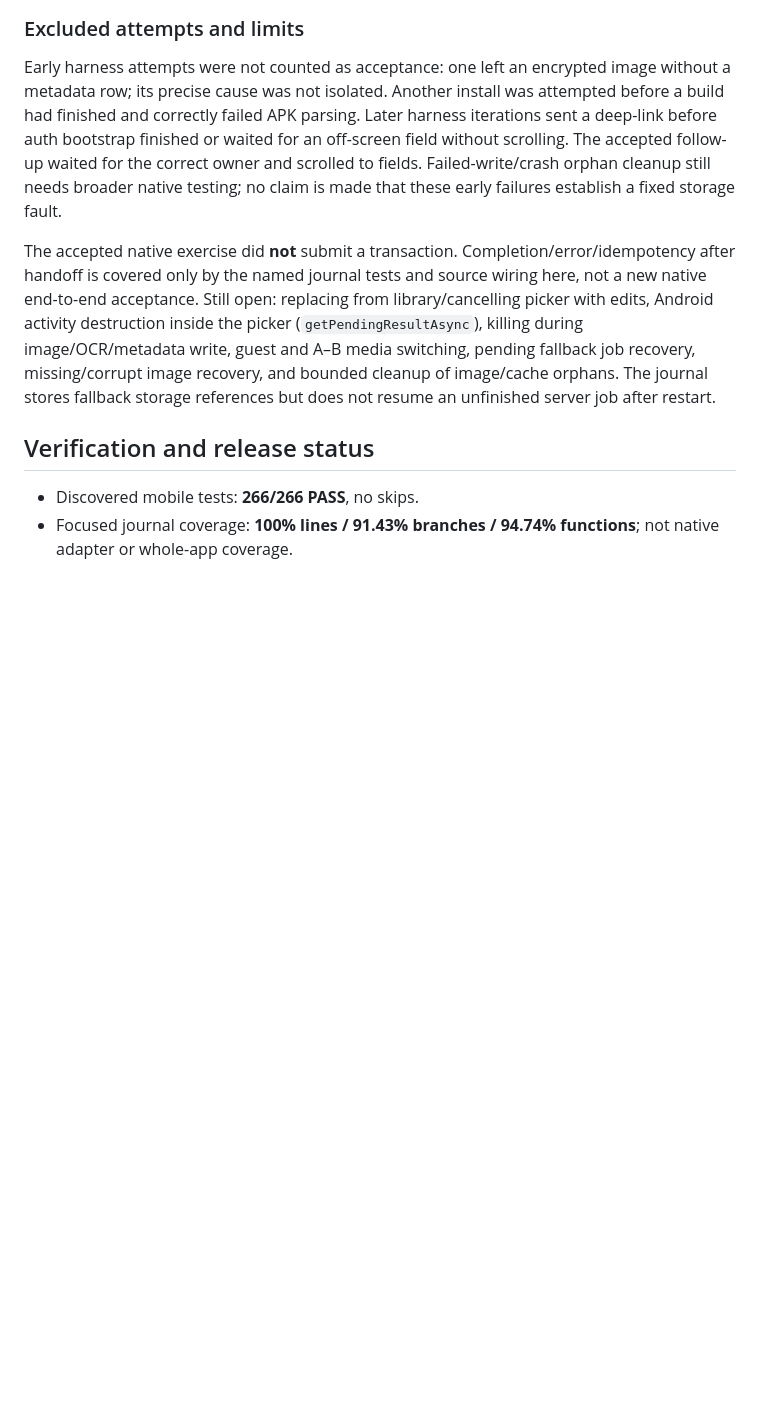
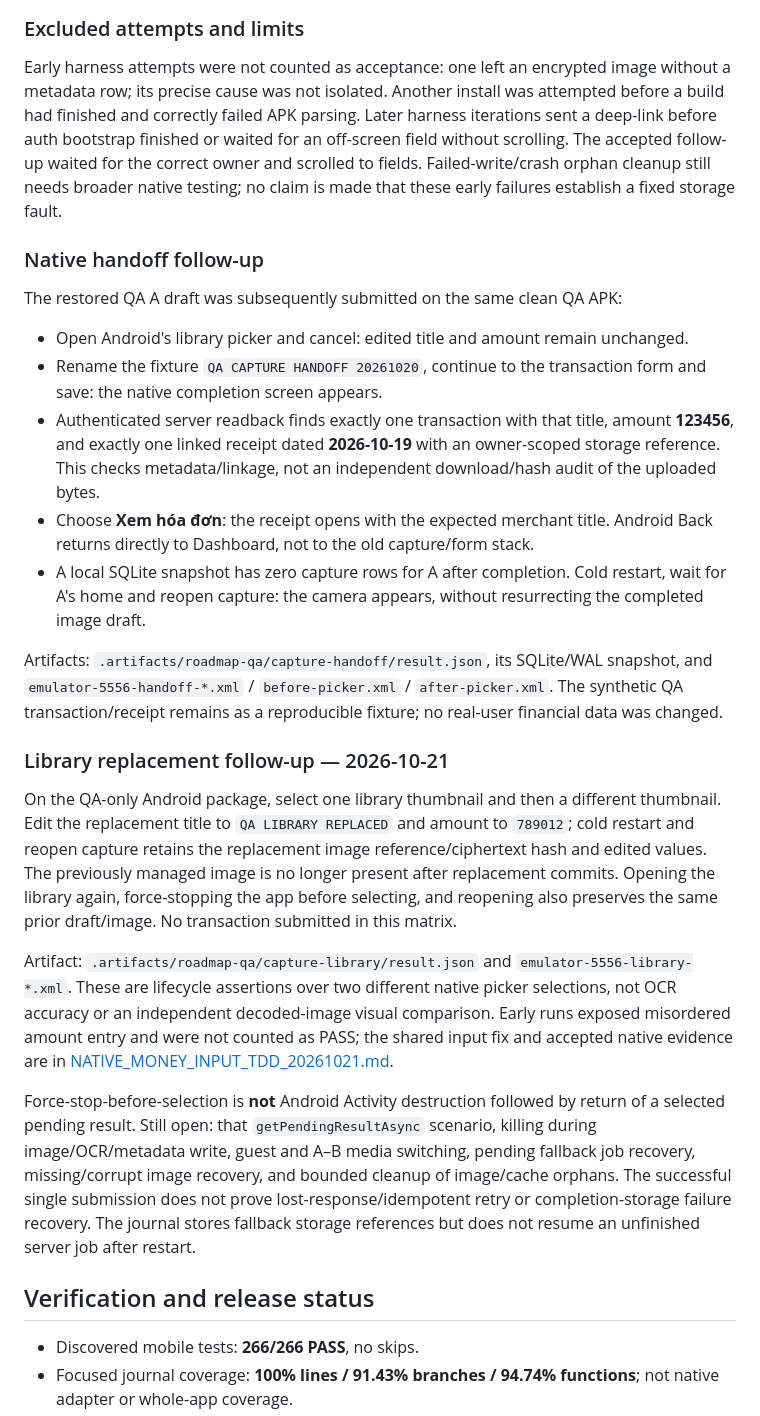
Before and after one commit to SonNPXSE183201/EXE201_PicKet, a Markdown page: docs/migration/CAPTURE_DRAFT_ANDROID_TDD_20261020.md, the part around the change. GitHub-like rendering; blank space fills up the shorter version.

Commit message:
docs(android): record money caret and library draft acceptance evidence

```diff
--- a/docs/migration/CAPTURE_DRAFT_ANDROID_TDD_20261020.md
+++ b/docs/migration/CAPTURE_DRAFT_ANDROID_TDD_20261020.md
@@ -50,7 +50,25 @@ Artifacts: `.artifacts/roadmap-qa/capture-durability/results.json`, `rotation-di
 
 Early harness attempts were not counted as acceptance: one left an encrypted image without a metadata row; its precise cause was not isolated. Another install was attempted before a build had finished and correctly failed APK parsing. Later harness iterations sent a deep-link before auth bootstrap finished or waited for an off-screen field without scrolling. The accepted follow-up waited for the correct owner and scrolled to fields. Failed-write/crash orphan cleanup still needs broader native testing; no claim is made that these early failures establish a fixed storage fault.
 
-The accepted native exercise did **not** submit a transaction. Completion/error/idempotency after handoff is covered only by the named journal tests and source wiring here, not a new native end-to-end acceptance. Still open: replacing from library/cancelling picker with edits, Android activity destruction inside the picker (`getPendingResultAsync`), killing during image/OCR/metadata write, guest and A–B media switching, pending fallback job recovery, missing/corrupt image recovery, and bounded cleanup of image/cache orphans. The journal stores fallback storage references but does not resume an unfinished server job after restart.
+### Native handoff follow-up
+
+The restored QA A draft was subsequently submitted on the same clean QA APK:
+
+- Open Android's library picker and cancel: edited title and amount remain unchanged.
+- Rename the fixture `QA CAPTURE HANDOFF 20261020`, continue to the transaction form and save: the native completion screen appears.
+- Authenticated server readback finds exactly one transaction with that title, amount **123456**, and exactly one linked receipt dated **2026-10-19** with an owner-scoped storage reference. This checks metadata/linkage, not an independent download/hash audit of the uploaded bytes.
+- Choose **Xem hóa đơn**: the receipt opens with the expected merchant title. Android Back returns directly to Dashboard, not to the old capture/form stack.
+- A local SQLite snapshot has zero capture rows for A after completion. Cold restart, wait for A's home and reopen capture: the camera appears, without resurrecting the completed image draft.
+
+Artifacts: `.artifacts/roadmap-qa/capture-handoff/result.json`, its SQLite/WAL snapshot, and `emulator-5556-handoff-*.xml` / `before-picker.xml` / `after-picker.xml`. The synthetic QA transaction/receipt remains as a reproducible fixture; no real-user financial data was changed.
+
+### Library replacement follow-up — 2026-10-21
+
+On the QA-only Android package, select one library thumbnail and then a different thumbnail. Edit the replacement title to `QA LIBRARY REPLACED` and amount to `789012`; cold restart and reopen capture retains the replacement image reference/ciphertext hash and edited values. The previously managed image is no longer present after replacement commits. Opening the library again, force-stopping the app before selecting, and reopening also preserves the same prior draft/image. No transaction submitted in this matrix.
+
+Artifact: `.artifacts/roadmap-qa/capture-library/result.json` and `emulator-5556-library-*.xml`. These are lifecycle assertions over two different native picker selections, not OCR accuracy or an independent decoded-image visual comparison. Early runs exposed misordered amount entry and were not counted as PASS; the shared input fix and accepted native evidence are in [NATIVE_MONEY_INPUT_TDD_20261021.md](NATIVE_MONEY_INPUT_TDD_20261021.md).
+
+Force-stop-before-selection is **not** Android Activity destruction followed by return of a selected pending result. Still open: that `getPendingResultAsync` scenario, killing during image/OCR/metadata write, guest and A–B media switching, pending fallback job recovery, missing/corrupt image recovery, and bounded cleanup of image/cache orphans. The successful single submission does not prove lost-response/idempotent retry or completion-storage failure recovery. The journal stores fallback storage references but does not resume an unfinished server job after restart.
 
 ## Verification and release status
 
```
Also changed, not shown: docs/migration/NATIVE_MONEY_INPUT_TDD_20261021.md (added, +49 -0 lines).
